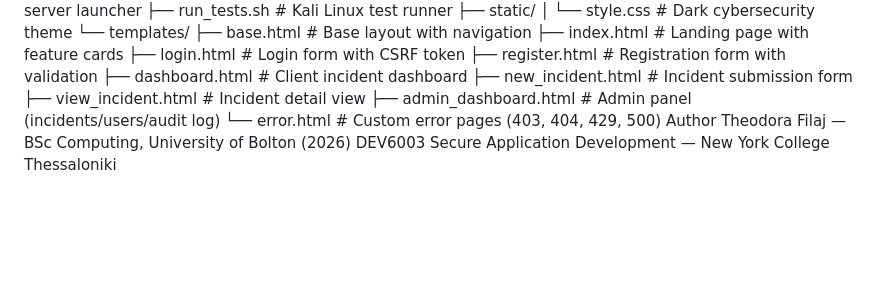
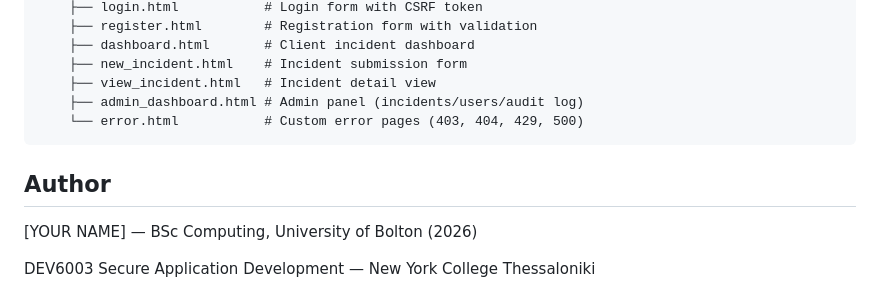
Before and after one commit to theodora-74/Secure-App, a Markdown page: README.md, the part around one of its changes. Rendered like a GitHub page; blank space fills up the shorter version.

````diff
--- a/README.md
+++ b/README.md
@@ -70,6 +94,10 @@ secure-app/
     ├── view_incident.html   # Incident detail view
     ├── admin_dashboard.html # Admin panel (incidents/users/audit log)
     └── error.html           # Custom error pages (403, 404, 429, 500)
-Author
-Theodora Filaj — BSc Computing, University of Bolton (2026)
+```
+
+## Author
+
+[YOUR NAME] — BSc Computing, University of Bolton (2026)
+
 DEV6003 Secure Application Development — New York College Thessaloniki
````
Also changed, not shown: other parts of README.md (+65 -41 lines).
